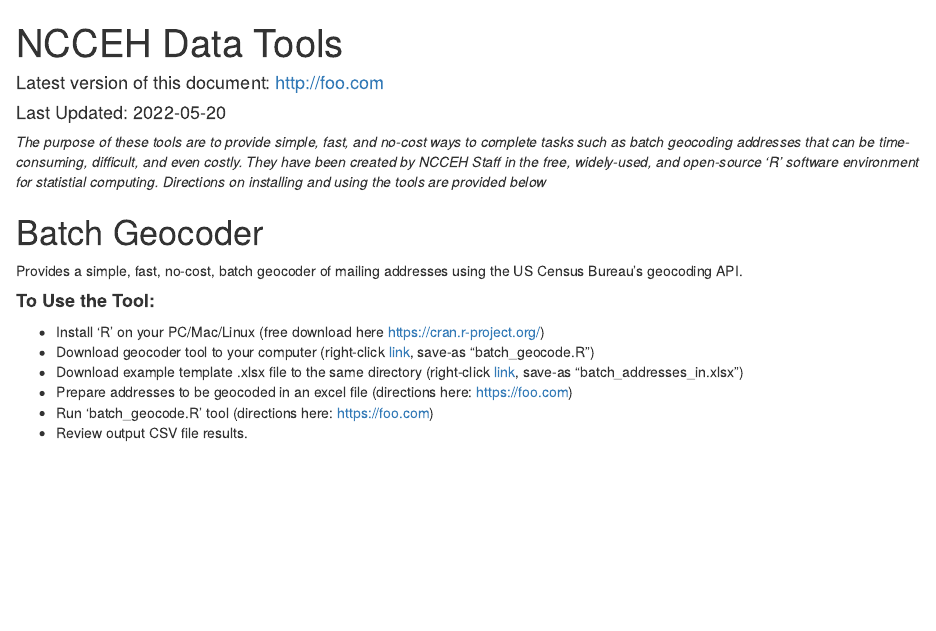
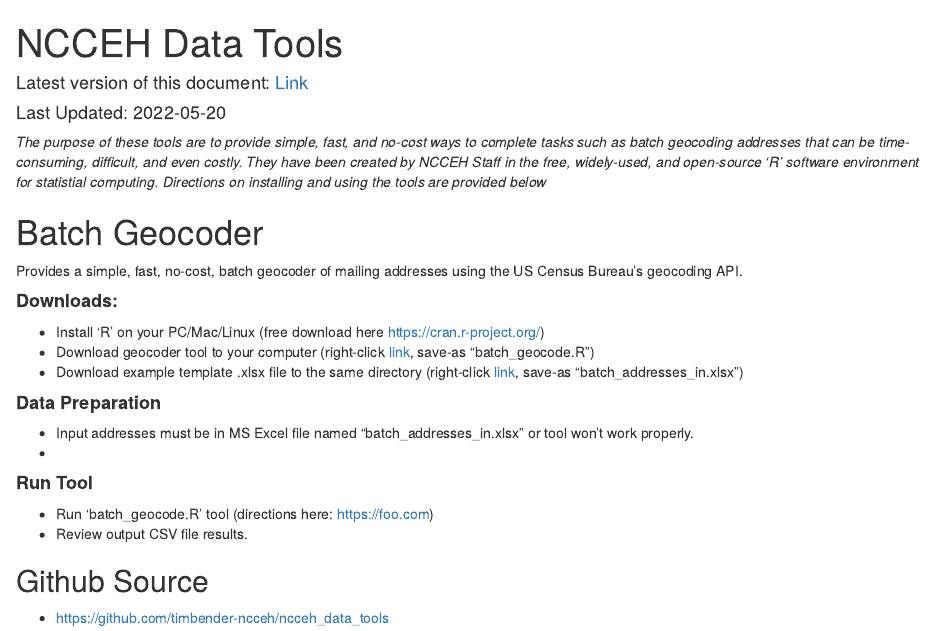
Before and after one commit to timbender-ncceh/ncceh_data_tools, an R Markdown document (README_NCCEH_data_tools.Rmd): the page in a window 1100 px wide, from its top. Rendered offline with R 4.5, knitr and Pandoc, with nearby package versions.

Commit message:
Update README_NCCEH_data_tools.Rmd

```diff
--- a/README_NCCEH_data_tools.Rmd
+++ b/README_NCCEH_data_tools.Rmd
@@ -1,6 +1,6 @@
 ---
 title: "NCCEH Data Tools"
-author: "Latest version of this document: <http://foo.com>"
+author: "Latest version of this document: [Link](https://raw.githack.com/timbender-ncceh/ncceh_data_tools/main/README_NCCEH_data_tools.html?token=GHSAT0AAAAAABUWU2BLTOHA3RJN3WDERZIAYUHU2JA)"
 date: "Last Updated: `r Sys.Date()`"
 output: html_document
 ---
@@ -14,10 +14,19 @@
 # Batch Geocoder
 Provides a simple, fast, no-cost, batch geocoder of mailing addresses using the US Census Bureau's geocoding API.
 
-#### **To Use the Tool:**
+#### **Downloads:**
 * Install 'R' on your PC/Mac/Linux (free download here <https://cran.r-project.org/>)
 * Download geocoder tool to your computer (right-click [link](https://raw.githubusercontent.com/timbender-ncceh/ncceh_data_tools/main/batch_geocode.R?token=GHSAT0AAAAAABUWU2BKN2YWPHPFPPZWNA4GYUHTV5A), save-as "batch_geocode.R")
 * Download example template .xlsx file to the same directory (right-click [link](https://github.com/timbender-ncceh/ncceh_data_tools/raw/main/batch_addresses_in.xlsx), save-as "batch_addresses_in.xlsx")
-* Prepare addresses to be geocoded in an excel file (directions here: <https://foo.com>)
+
+#### **Data Preparation**
+* Input addresses must be in MS Excel file named "batch_addresses_in.xlsx" or tool won't work properly.
+*
+
+#### **Run Tool**
 * Run 'batch_geocode.R' tool (directions here: <https://foo.com>)
 * Review output CSV file results.
+
+
+## Github Source
+* <https://github.com/timbender-ncceh/ncceh_data_tools>
```
